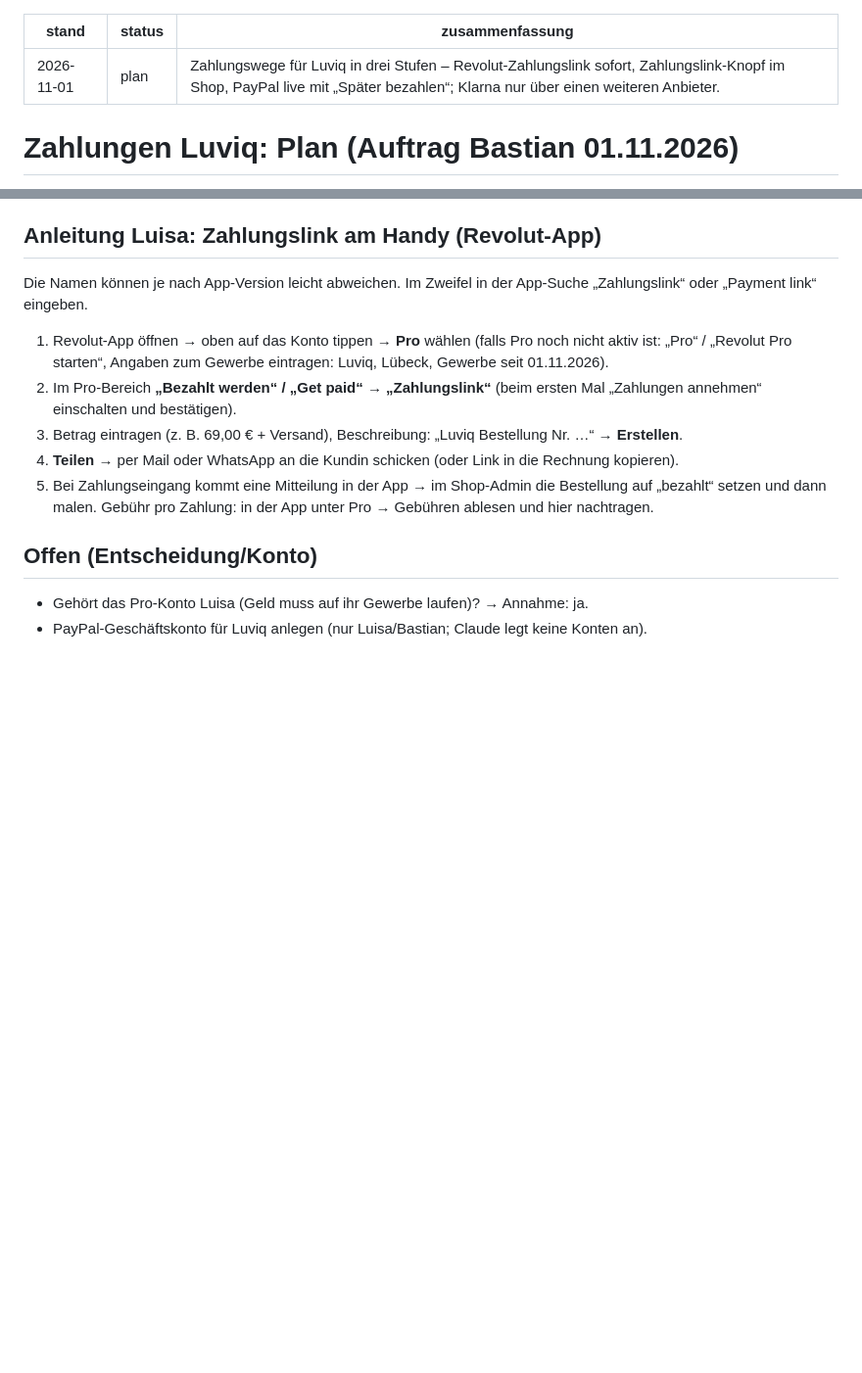
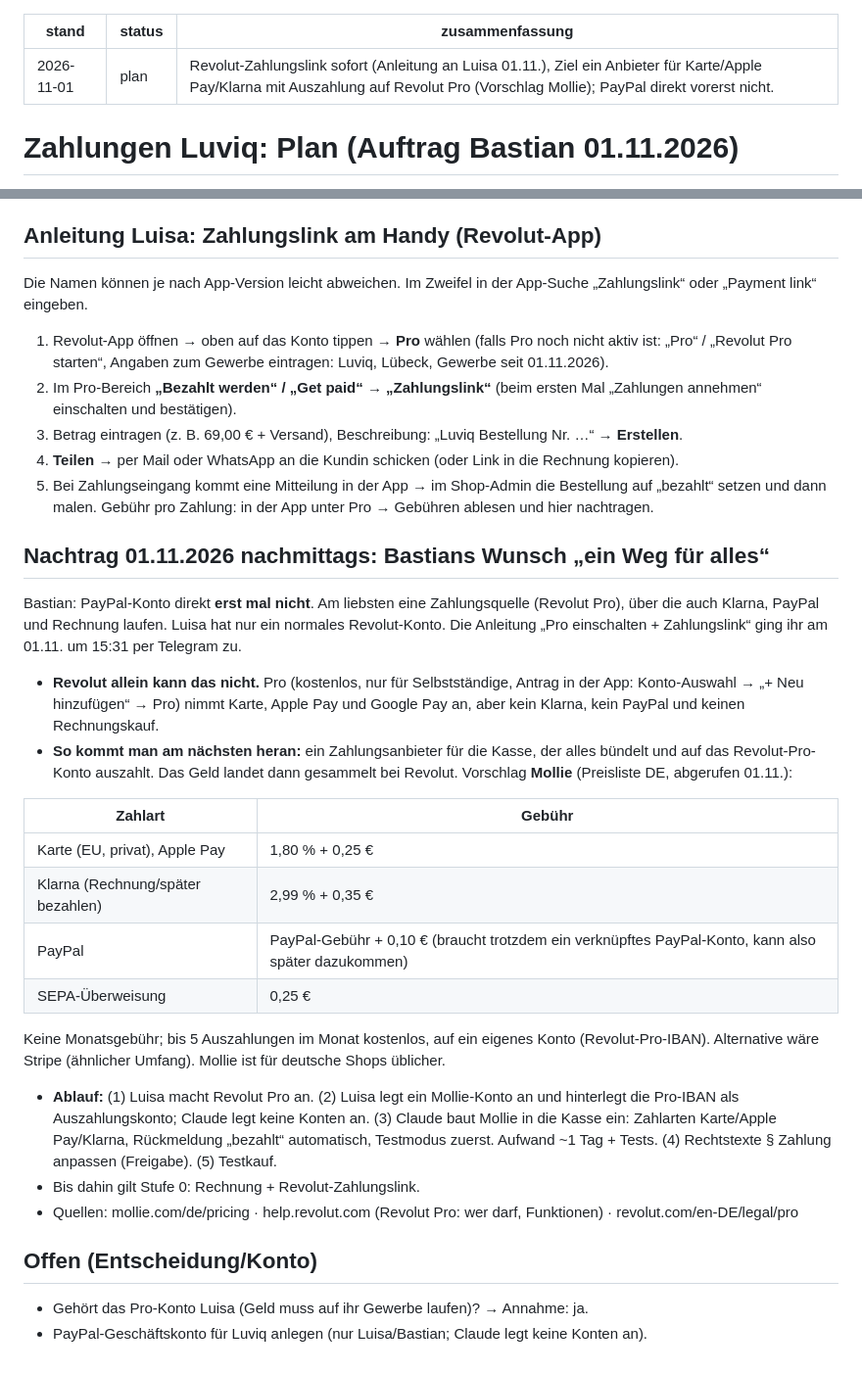
Before and after one commit to BastianScherzinger/Webseitemitstripe, a Markdown page: doku/46-ZAHLUNGEN-PLAN.md, 2 parts joined by grey strips. Shown at 98% size. GitHub-like rendering; blank space fills up the shorter version.

Commit message:
Zahlungsplan: ein Weg für alles (Mollie → Revolut Pro), PayPal direkt vorerst nicht
Co-Authored-By: Claude Opus 5.5 <noreply@anthropic.com>

```diff
--- a/doku/46-ZAHLUNGEN-PLAN.md
+++ b/doku/46-ZAHLUNGEN-PLAN.md
@@ -1,7 +1,7 @@
 ---
 stand: 2026-11-01
 status: plan
-zusammenfassung: Zahlungswege für Luviq in drei Stufen – Revolut-Zahlungslink sofort, Zahlungslink-Knopf im Shop, PayPal live mit „Später bezahlen“; Klarna nur über einen weiteren Anbieter.
+zusammenfassung: Revolut-Zahlungslink sofort (Anleitung an Luisa 01.11.), Ziel ein Anbieter für Karte/Apple Pay/Klarna mit Auszahlung auf Revolut Pro (Vorschlag Mollie); PayPal direkt vorerst nicht.
 ---
 
 # Zahlungen Luviq: Plan (Auftrag Bastian 01.11.2026)
@@ -53,6 +53,30 @@ Die Namen können je nach App-Version leicht abweichen. Im Zweifel in der App-Su
 5. Bei Zahlungseingang kommt eine Mitteilung in der App → im Shop-Admin die Bestellung auf „bezahlt“ setzen und dann malen.
 Gebühr pro Zahlung: in der App unter Pro → Gebühren ablesen und hier nachtragen.
 
+## Nachtrag 01.11.2026 nachmittags: Bastians Wunsch „ein Weg für alles“
+Bastian: PayPal-Konto direkt **erst mal nicht**. Am liebsten eine Zahlungsquelle (Revolut Pro), über die auch Klarna, PayPal und
+Rechnung laufen. Luisa hat nur ein normales Revolut-Konto. Die Anleitung „Pro einschalten + Zahlungslink“ ging ihr am 01.11. um 15:31 per Telegram zu.
+
+- **Revolut allein kann das nicht.** Pro (kostenlos, nur für Selbstständige, Antrag in der App: Konto-Auswahl → „+ Neu hinzufügen“ → Pro)
+  nimmt Karte, Apple Pay und Google Pay an, aber kein Klarna, kein PayPal und keinen Rechnungskauf.
+- **So kommt man am nächsten heran:** ein Zahlungsanbieter für die Kasse, der alles bündelt und auf das Revolut-Pro-Konto auszahlt.
+  Das Geld landet dann gesammelt bei Revolut. Vorschlag **Mollie** (Preisliste DE, abgerufen 01.11.):
+
+| Zahlart | Gebühr |
+|---|---|
+| Karte (EU, privat), Apple Pay | 1,80 % + 0,25 € |
+| Klarna (Rechnung/später bezahlen) | 2,99 % + 0,35 € |
+| PayPal | PayPal-Gebühr + 0,10 € (braucht trotzdem ein verknüpftes PayPal-Konto, kann also später dazukommen) |
+| SEPA-Überweisung | 0,25 € |
+
+  Keine Monatsgebühr; bis 5 Auszahlungen im Monat kostenlos, auf ein eigenes Konto (Revolut-Pro-IBAN).
+  Alternative wäre Stripe (ähnlicher Umfang). Mollie ist für deutsche Shops üblicher.
+- **Ablauf:** (1) Luisa macht Revolut Pro an. (2) Luisa legt ein Mollie-Konto an und hinterlegt die Pro-IBAN als Auszahlungskonto;
+  Claude legt keine Konten an. (3) Claude baut Mollie in die Kasse ein: Zahlarten Karte/Apple Pay/Klarna, Rückmeldung „bezahlt“
+  automatisch, Testmodus zuerst. Aufwand ~1 Tag + Tests. (4) Rechtstexte § Zahlung anpassen (Freigabe). (5) Testkauf.
+- Bis dahin gilt Stufe 0: Rechnung + Revolut-Zahlungslink.
+- Quellen: mollie.com/de/pricing · help.revolut.com (Revolut Pro: wer darf, Funktionen) · revolut.com/en-DE/legal/pro
+
 ## Offen (Entscheidung/Konto)
 - Gehört das Pro-Konto Luisa (Geld muss auf ihr Gewerbe laufen)? → Annahme: ja.
 - PayPal-Geschäftskonto für Luviq anlegen (nur Luisa/Bastian; Claude legt keine Konten an).
```
